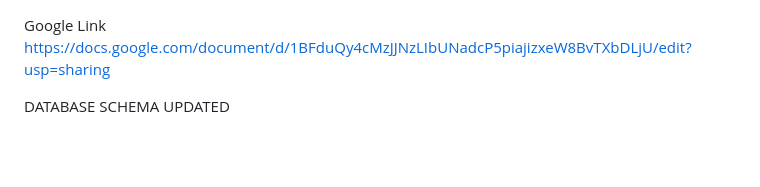
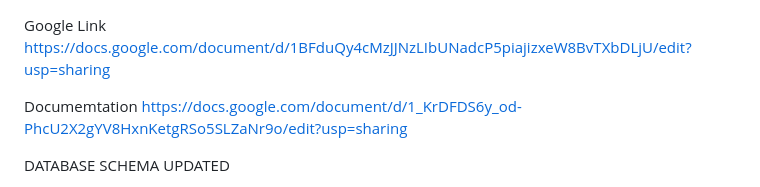
Before and after one commit to 00Akbar00/clickup, a Markdown page: needs/file.md, the part around the change. Rendered like a GitHub page; blank space fills up the shorter version.

Commit message:
Fix documentation link typo and add missing link for reference

```diff
--- a/needs/file.md
+++ b/needs/file.md
@@ -1,5 +1,8 @@
 Google Link
 https://docs.google.com/document/d/1BFduQy4cMzJJNzLIbUNadcP5piajizxeW8BvTXbDLjU/edit?usp=sharing
+
+Documemtation
+https://docs.google.com/document/d/1_KrDFDS6y_od-PhcU2X2gYV8HxnKetgRSo5SLZaNr9o/edit?usp=sharing
 
 DATABASE SCHEMA UPDATED
 
```
